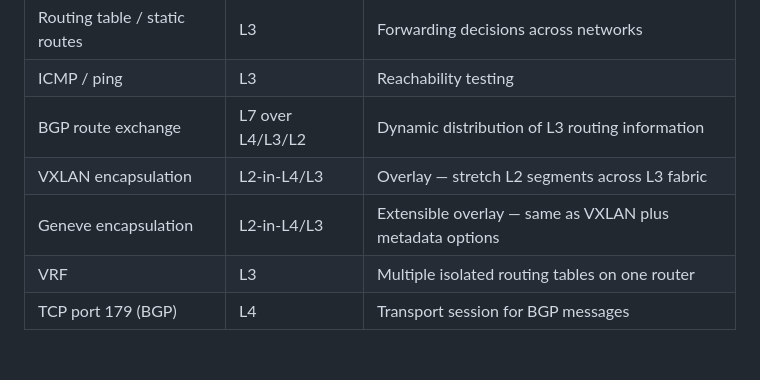
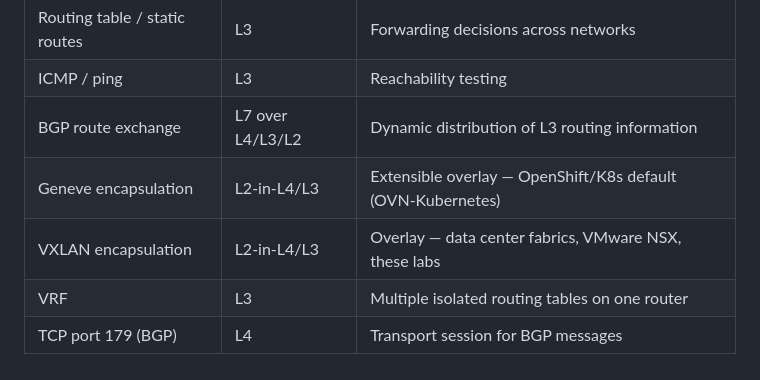
Before and after one commit to jkirklan/bgp-labs, a Markdown page: docs/04-reference/network-layers.md, the part around one of its changes. Drawn GitHub-style.

```diff
--- a/docs/04-reference/network-layers.md
+++ b/docs/04-reference/network-layers.md
@@ -189,7 +199,7 @@ on different physical hosts separated by routers.
 | Routing table / static routes | L3 | Forwarding decisions across networks |
 | ICMP / ping | L3 | Reachability testing |
 | BGP route exchange | L7 over L4/L3/L2 | Dynamic distribution of L3 routing information |
-| VXLAN encapsulation | L2-in-L4/L3 | Overlay — stretch L2 segments across L3 fabric |
-| Geneve encapsulation | L2-in-L4/L3 | Extensible overlay — same as VXLAN plus metadata options |
+| Geneve encapsulation | L2-in-L4/L3 | Extensible overlay — OpenShift/K8s default (OVN-Kubernetes) |
+| VXLAN encapsulation | L2-in-L4/L3 | Overlay — data center fabrics, VMware NSX, these labs |
 | VRF | L3 | Multiple isolated routing tables on one router |
 | TCP port 179 (BGP) | L4 | Transport session for BGP messages |
```
Also changed, not shown: other parts of docs/04-reference/network-layers.md (+41 -31 lines), lab09-underlay-vs-overlay/README.md (+8 -0 lines).
